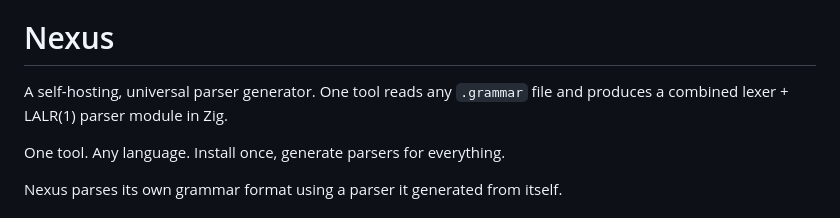
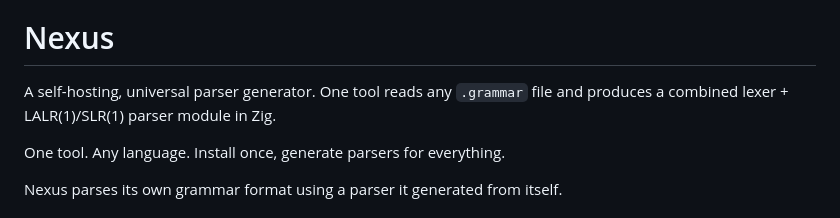
Before and after one commit to shreeve/nexus, a Markdown page: README.md, the part around the change. Drawn GitHub-style.

Commit message:
Update README to include SLR(1) in parser description

```diff
--- a/README.md
+++ b/README.md
@@ -9,7 +9,7 @@
 # Nexus
 
 A self-hosting, universal parser generator. One tool reads any `.grammar`
-file and produces a combined lexer + LALR(1) parser module in Zig.
+file and produces a combined lexer + LALR(1)/SLR(1) parser module in Zig.
 
 One tool. Any language. Install once, generate parsers for everything.
 
```
